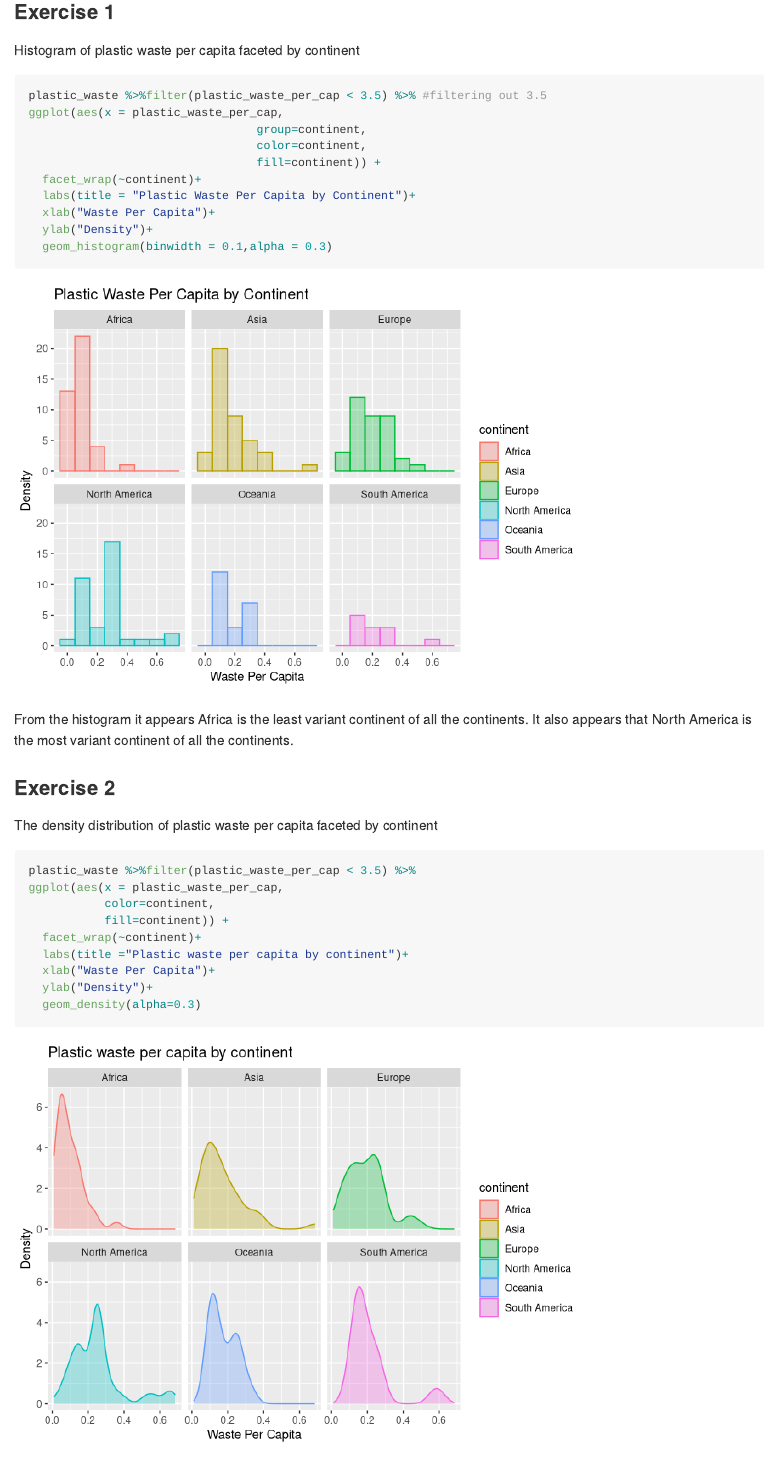
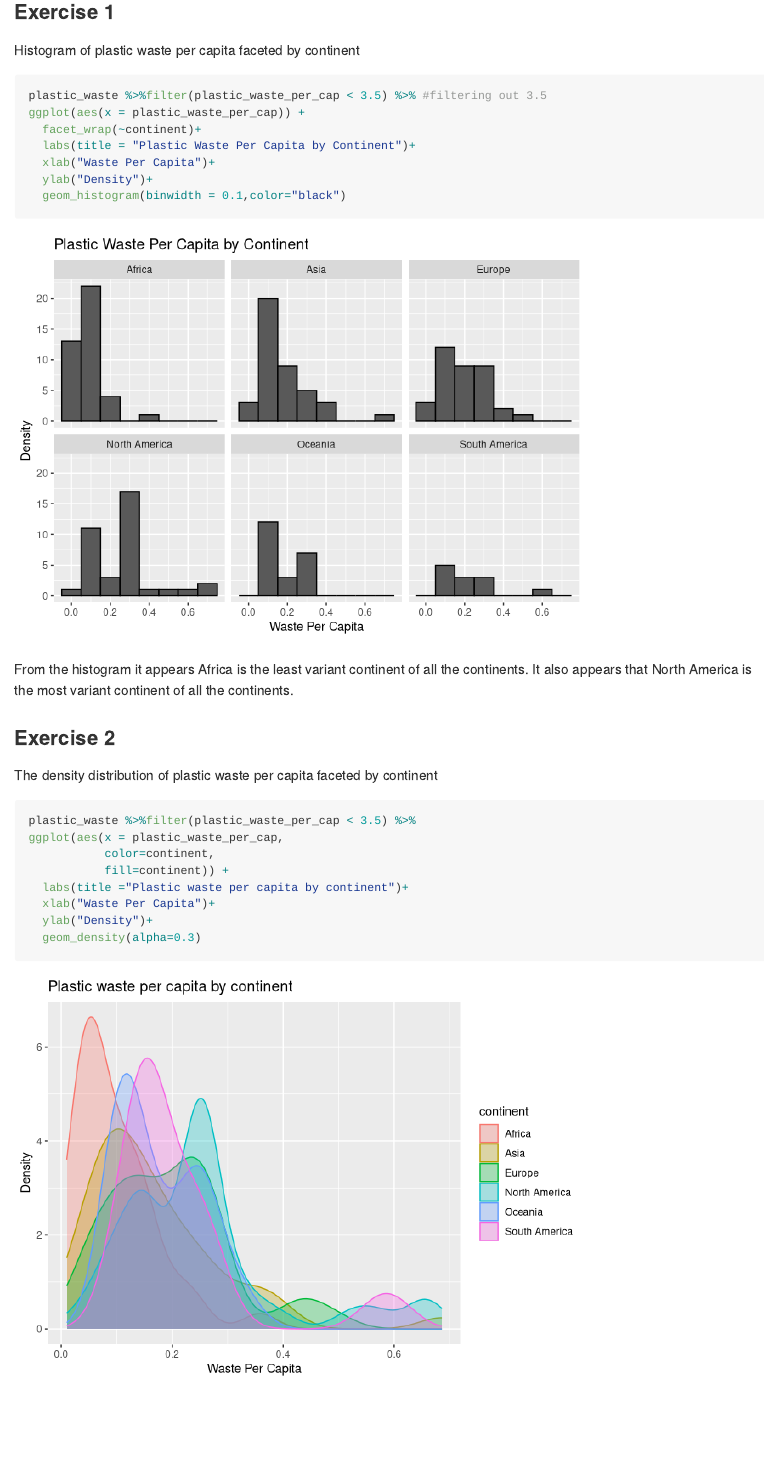
Before and after one commit to conorlacey/Lab-2, an R Markdown document (lab-02.Rmd): the page in a window 1100 px wide, from 440 px down. Rendered offline with R 4.5, knitr and Pandoc, with nearby package versions.

Commit message:
Update lab-02.Rmd
Update 2 to answer for exercises 1 and 2

````diff
--- a/lab-02.Rmd
+++ b/lab-02.Rmd
@@ -23,15 +23,12 @@ Histogram of plastic waste per capita faceted by continent
 
 ```{r plastic-waste-continent}
 plastic_waste %>%filter(plastic_waste_per_cap < 3.5) %>% #filtering out 3.5
-ggplot(aes(x = plastic_waste_per_cap,
-                                 group=continent,
-                                 color=continent,
-                                 fill=continent)) +
+ggplot(aes(x = plastic_waste_per_cap)) +
   facet_wrap(~continent)+
   labs(title = "Plastic Waste Per Capita by Continent")+
   xlab("Waste Per Capita")+
   ylab("Density")+
-  geom_histogram(binwidth = 0.1,alpha = 0.3)
+  geom_histogram(binwidth = 0.1,color="black")
 ```
 
 From the histogram it appears Africa is the least variant continent
@@ -46,7 +43,6 @@ plastic_waste %>%filter(plastic_waste_per_cap < 3.5) %>%
 ggplot(aes(x = plastic_waste_per_cap,
            color=continent,
            fill=continent)) +
-  facet_wrap(~continent)+
   labs(title ="Plastic waste per capita by continent")+
   xlab("Waste Per Capita")+
   ylab("Density")+
````
Also changed, not shown: lab-02.Rmd (1 more changed lines).
